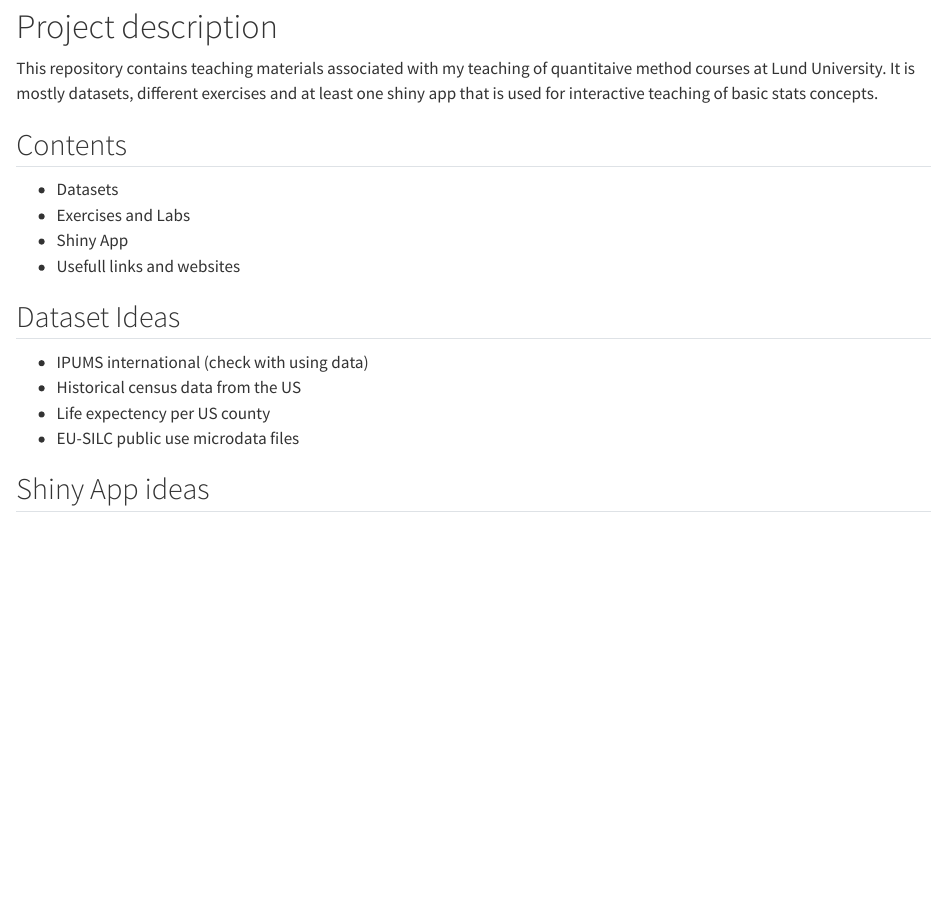
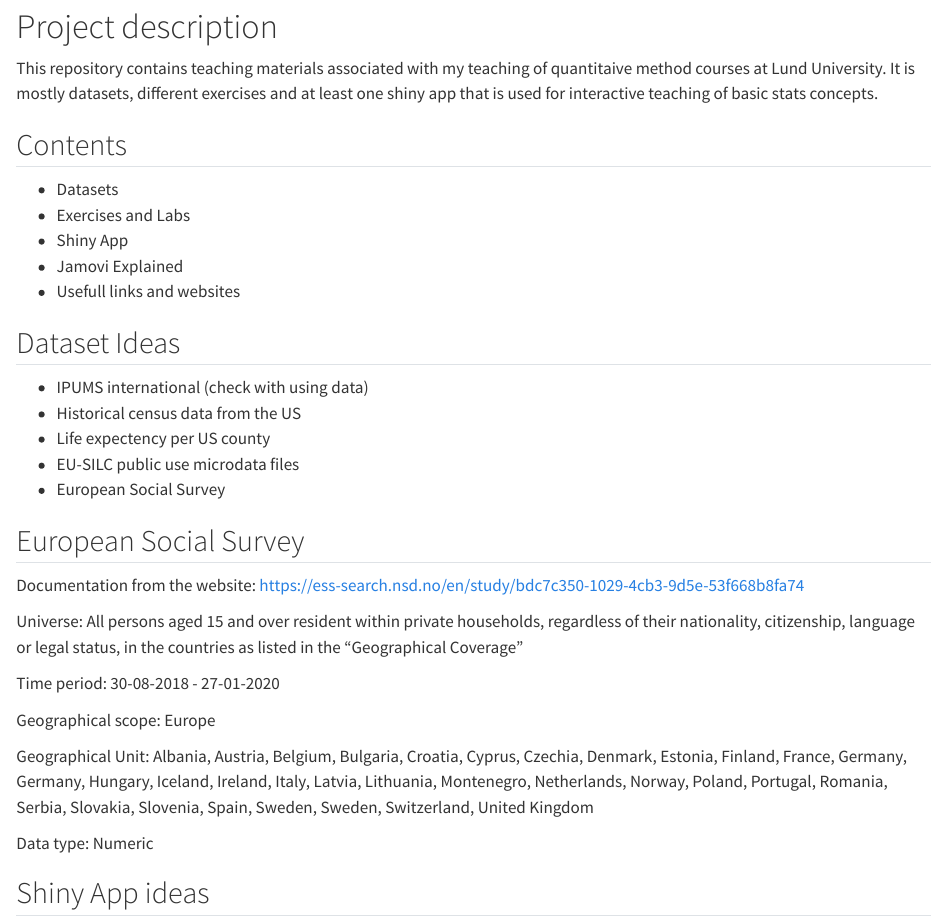
Before and after one commit to sebhanika/stats_teaching, a Quarto document (Notes_teaching_proj.qmd): the page in a window 1100 px wide, from 80 px down. Rendered offline with R 4.5, knitr and Pandoc in place of Quarto, with nearby package versions.

Commit message:
updating notes

```diff
--- a/Notes_teaching_proj.qmd
+++ b/Notes_teaching_proj.qmd
@@ -13,6 +13,7 @@ This repository contains teaching materials associated with my teaching of quant
 - Datasets
 - Exercises and Labs
 - Shiny App
+- Jamovi Explained
 - Usefull links and websites
 
 ## Dataset Ideas
@@ -21,6 +22,21 @@ This repository contains teaching materials associated with my teaching of quant
 - Historical census data from the US
 - Life expectency per US county
 - EU-SILC public use microdata files
+- European Social Survey
+
+## European Social Survey
+
+Documentation from the website: https://ess-search.nsd.no/en/study/bdc7c350-1029-4cb3-9d5e-53f668b8fa74
+
+Universe: All persons aged 15 and over resident within private households, regardless of their nationality, citizenship, language or legal status, in the countries as listed in the "Geographical Coverage"
+
+Time period: 30-08-2018 - 27-01-2020
+
+Geographical scope: Europe
+
+Geographical Unit: Albania, Austria, Belgium, Bulgaria, Croatia, Cyprus, Czechia, Denmark, Estonia, Finland, France, Germany, Germany, Hungary, Iceland, Ireland, Italy, Latvia, Lithuania, Montenegro, Netherlands, Norway, Poland, Portugal, Romania, Serbia, Slovakia, Slovenia, Spain, Sweden, Sweden, Switzerland, United Kingdom
+
+Data type: Numeric
 
 ## Shiny App ideas
 
```
